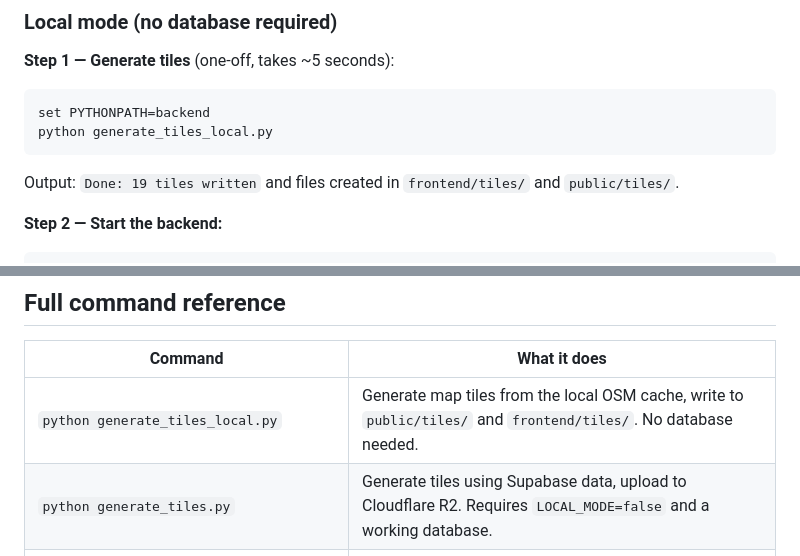
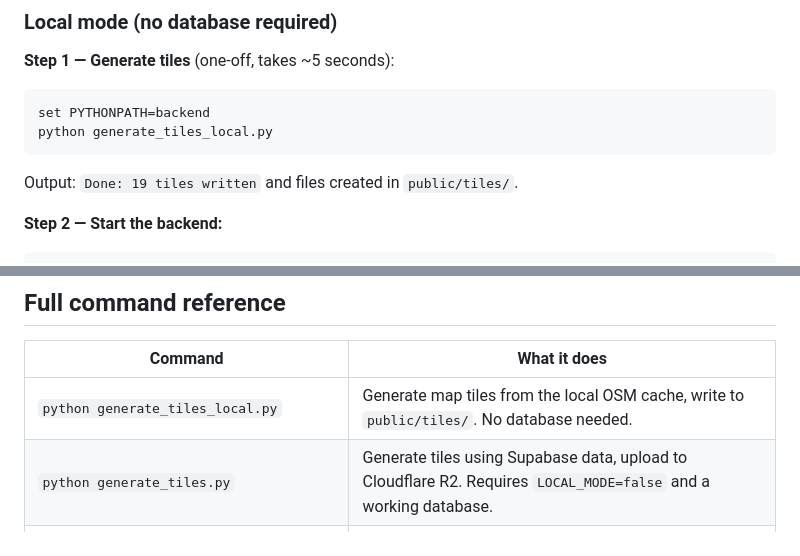
Before and after one commit to iamnickthegeek/parkd-in, a Markdown page: README.md, 2 parts joined by grey strips. GitHub-like rendering.

Commit message:
docs: update README to reflect public/tiles/ as sole tile output dir
Co-Authored-By: Claude Sonnet 4.6 <noreply@anthropic.com>

````diff
--- a/README.md
+++ b/README.md
@@ -205,7 +205,7 @@ Bay upsert complete: 8205 inserted, 0 updated, ...
 set PYTHONPATH=backend
 python generate_tiles_local.py
 ```
-Output: `Done: 19 tiles written` and files created in `frontend/tiles/` and `public/tiles/`.
+Output: `Done: 19 tiles written` and files created in `public/tiles/`.
 
 **Step 2 — Start the backend:**
 ```
@@ -238,7 +238,7 @@ python generate_tiles.py
 
 | Command | What it does |
 |---|---|
-| `python generate_tiles_local.py` | Generate map tiles from the local OSM cache, write to `public/tiles/` and `frontend/tiles/`. No database needed. |
+| `python generate_tiles_local.py` | Generate map tiles from the local OSM cache, write to `public/tiles/`. No database needed. |
 | `python generate_tiles.py` | Generate tiles using Supabase data, upload to Cloudflare R2. Requires `LOCAL_MODE=false` and a working database. |
 | `uvicorn app.main:app --host 0.0.0.0 --port 8000 --reload` | Start the API server. Must set `PYTHONPATH=backend` first. |
 | `python -m http.server 3000` | Serve the frontend at http://localhost:3000. Run from `frontend/`. |
````
